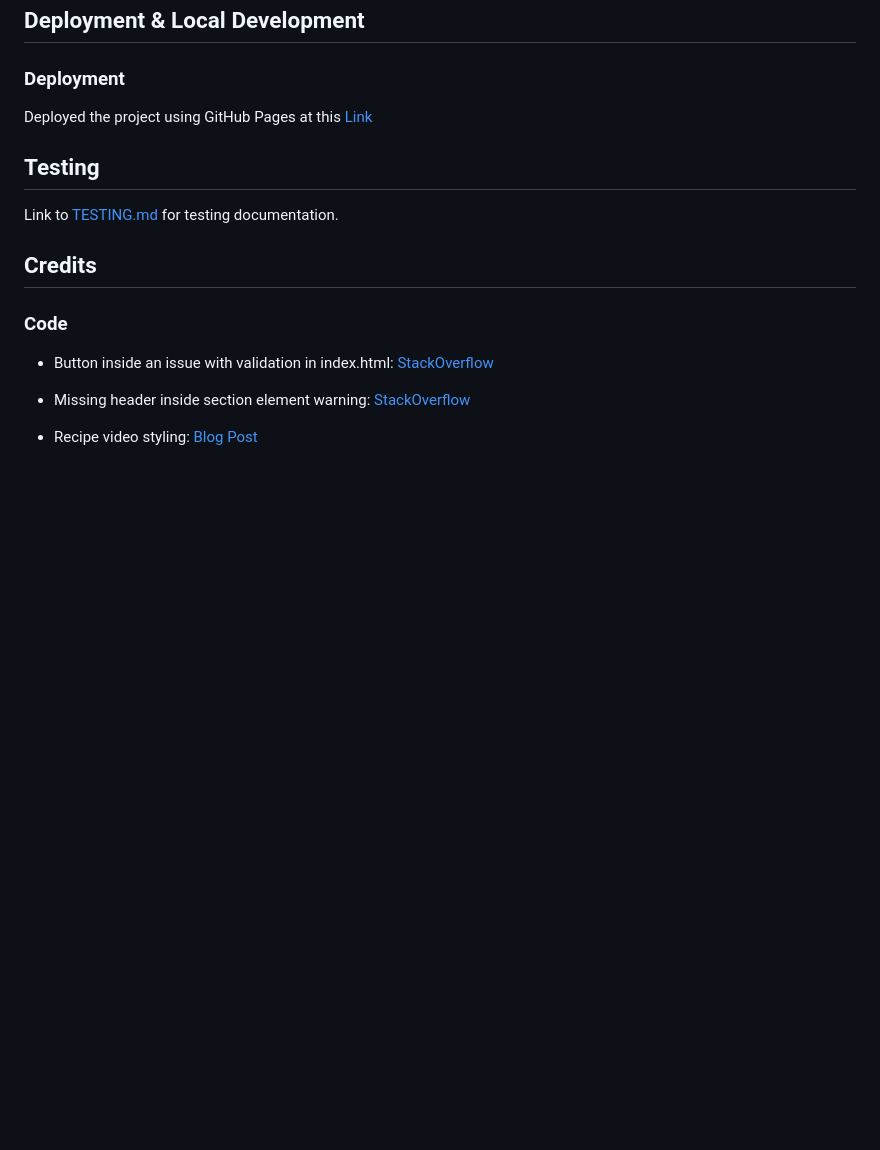
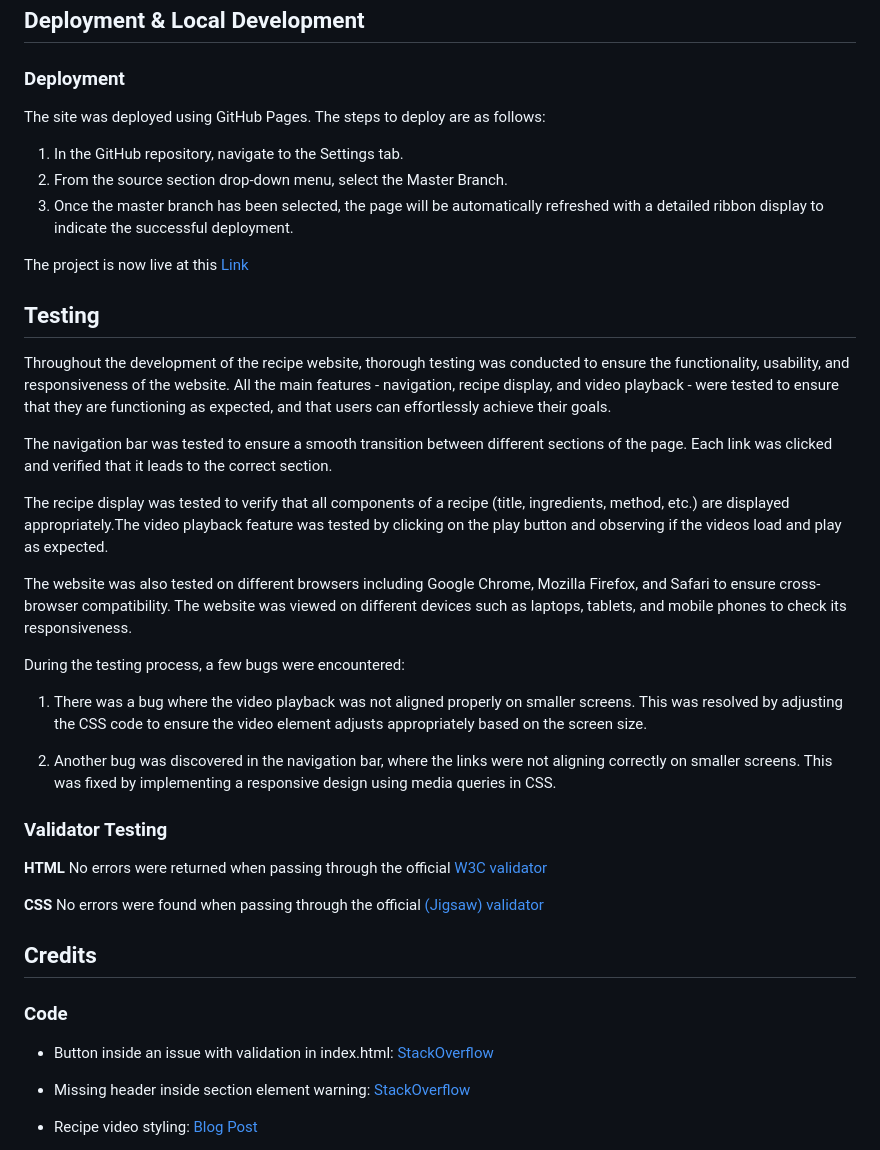
Before and after one commit to CaireneA/p-p-1, a Markdown page: README.md, the part around the change printed below. Rendered like a GitHub page; blank space fills up the shorter version.

Commit message:
Add testing details of the development process

```diff
--- a/README.md
+++ b/README.md
@@ -86,12 +86,40 @@ The website follows accessibility best practices, such as using aria-labels for
 
 ### Deployment
 
-Deployed the project using GitHub Pages at this [Link](https://cairenea.github.io/p-p-1/)
+The site was deployed using GitHub Pages. The steps to deploy are as follows:
+
+1. In the GitHub repository, navigate to the Settings tab.
+2. From the source section drop-down menu, select the Master Branch.
+3. Once the master branch has been selected, the page will be automatically refreshed with a detailed ribbon display to indicate the successful deployment.
+
+The project is now live at this [Link](https://cairenea.github.io/p-p-1/)
+
 
 
 ## Testing
 
-Link to [TESTING.md](TESTING.md) for testing documentation.
+Throughout the development of the recipe website, thorough testing was conducted to ensure the functionality, usability, and responsiveness of the website. All the main features - navigation, recipe display, and video playback - were tested to ensure that they are functioning as expected, and that users can effortlessly achieve their goals.
+
+The navigation bar was tested to ensure a smooth transition between different sections of the page. Each link was clicked and verified that it leads to the correct section.
+
+The recipe display was tested to verify that all components of a recipe (title, ingredients, method, etc.) are displayed appropriately.The video playback feature was tested by clicking on the play button and observing if the videos load and play as expected.
+
+The website was also tested on different browsers including Google Chrome, Mozilla Firefox, and Safari to ensure cross-browser compatibility. The website was viewed on different devices such as laptops, tablets, and mobile phones to check its responsiveness.
+
+During the testing process, a few bugs were encountered:
+
+1. There was a bug where the video playback was not aligned properly on smaller screens. This was resolved by adjusting the CSS code to ensure the video element adjusts appropriately based on the screen size.
+
+2. Another bug was discovered in the navigation bar, where the links were not aligning correctly on smaller screens. This was fixed by implementing a responsive design using media queries in CSS.
+
+### Validator Testing
+
+**HTML**
+No errors were returned when passing through the official [W3C validator](https://validator.w3.org/)
+
+**CSS**
+No errors were found when passing through the official [(Jigsaw) validator](https://jigsaw.w3.org/css-validator/)
+
 
 ## Credits
 
```
Also changed, not shown: other parts of README.md (+1 -1 lines).
